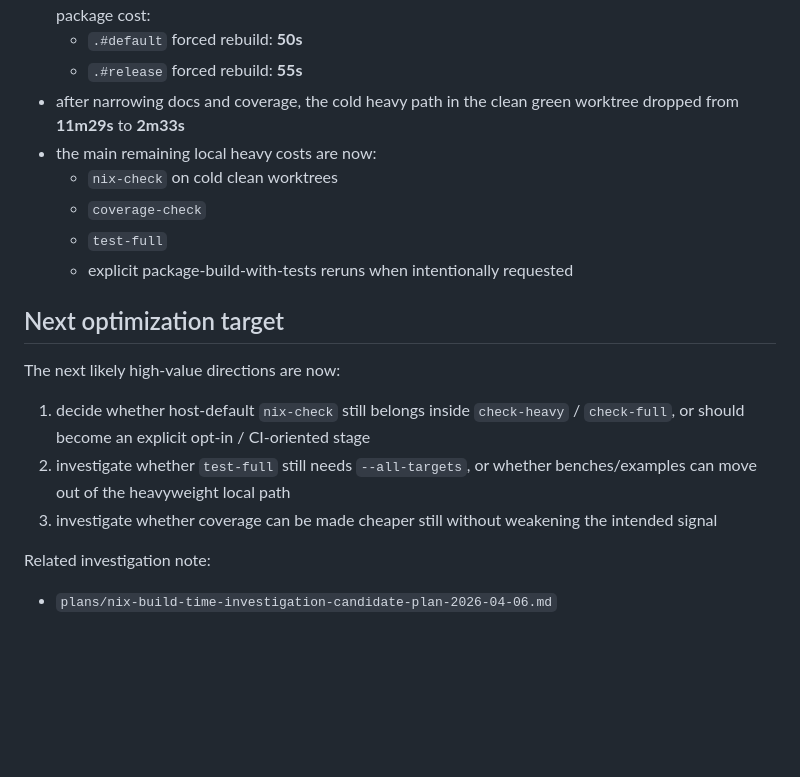
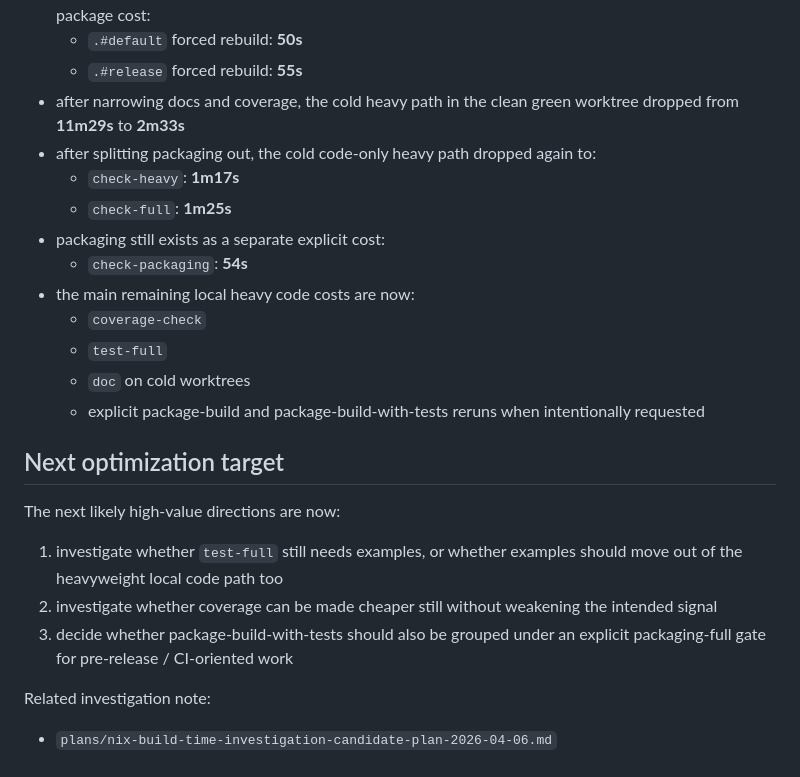
Before and after one commit to trueflow-dev/trueflow, a Markdown page: plans/build-check-timing-summary-2026-04-06.md, the part around one of its changes. GitHub-like rendering; blank space fills up the shorter version.

```diff
--- a/plans/build-check-timing-summary-2026-04-06.md
+++ b/plans/build-check-timing-summary-2026-04-06.md
@@ -288,18 +326,23 @@ Compared to the pre-Nix-optimization clean-tree heavyweight baseline:
   - `.#default` forced rebuild: **50s**
   - `.#release` forced rebuild: **55s**
 - after narrowing docs and coverage, the cold heavy path in the clean green worktree dropped from **11m29s** to **2m33s**
-- the main remaining local heavy costs are now:
-  - `nix-check` on cold clean worktrees
+- after splitting packaging out, the cold code-only heavy path dropped again to:
+  - `check-heavy`: **1m17s**
+  - `check-full`: **1m25s**
+- packaging still exists as a separate explicit cost:
+  - `check-packaging`: **54s**
+- the main remaining local heavy code costs are now:
   - `coverage-check`
   - `test-full`
-  - explicit package-build-with-tests reruns when intentionally requested
+  - `doc` on cold worktrees
+  - explicit package-build and package-build-with-tests reruns when intentionally requested
 
 ## Next optimization target
 
 The next likely high-value directions are now:
-1. decide whether host-default `nix-check` still belongs inside `check-heavy` / `check-full`, or should become an explicit opt-in / CI-oriented stage
-2. investigate whether `test-full` still needs `--all-targets`, or whether benches/examples can move out of the heavyweight local path
-3. investigate whether coverage can be made cheaper still without weakening the intended signal
+1. investigate whether `test-full` still needs examples, or whether examples should move out of the heavyweight local code path too
+2. investigate whether coverage can be made cheaper still without weakening the intended signal
+3. decide whether package-build-with-tests should also be grouped under an explicit packaging-full gate for pre-release / CI-oriented work
 
 Related investigation note:
 - `plans/nix-build-time-investigation-candidate-plan-2026-04-06.md`
```
Also changed, not shown: other parts of plans/build-check-timing-summary-2026-04-06.md (+38 -0 lines).
